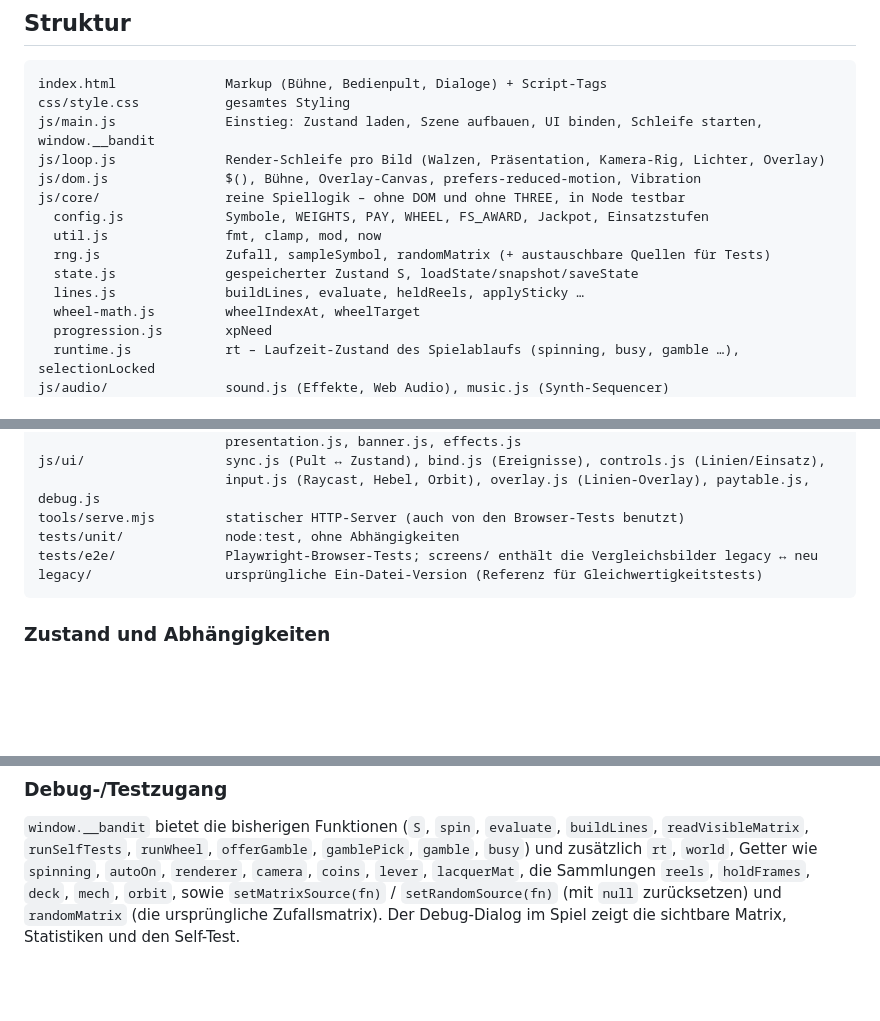
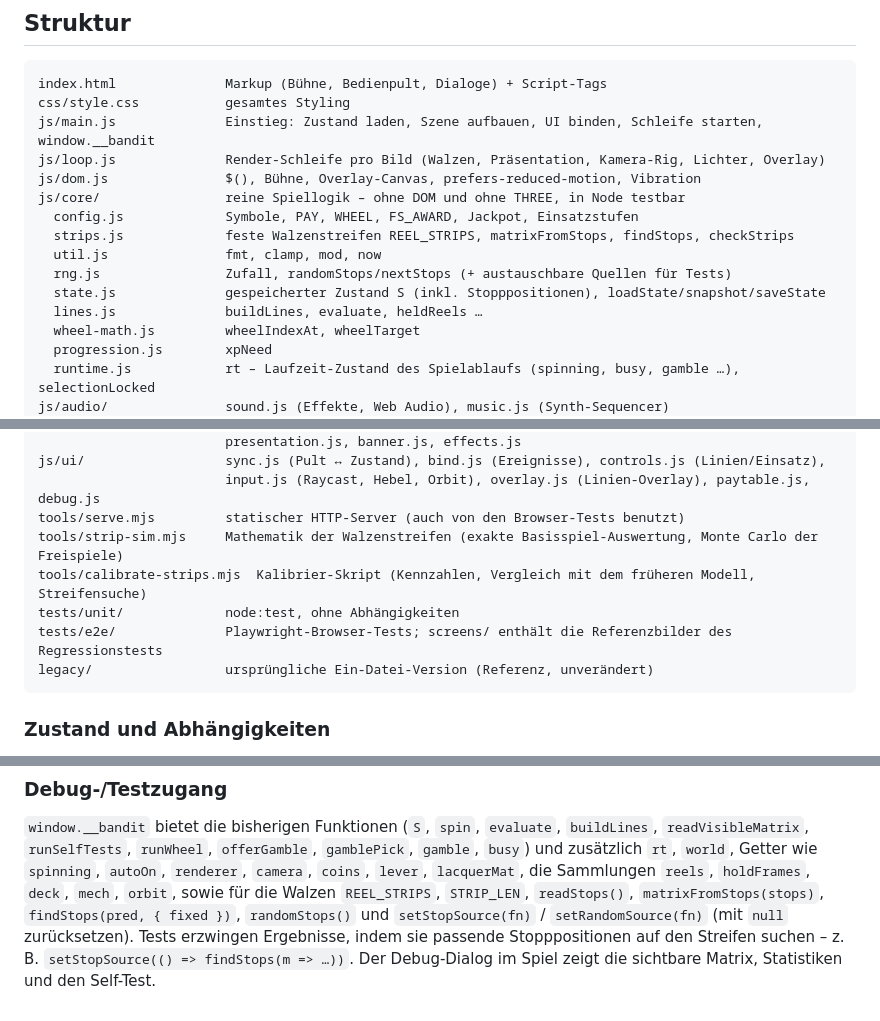
Before and after one commit to xitsam-tech/Bandit, a Markdown page: README.md, 3 parts joined by grey strips. Drawn GitHub-style; blank space fills up the shorter version.

````diff
--- a/README.md
+++ b/README.md
@@ -30,11 +30,12 @@ js/main.js              Einstieg: Zustand laden, Szene aufbauen, UI binden, Schl
 js/loop.js              Render-Schleife pro Bild (Walzen, Präsentation, Kamera-Rig, Lichter, Overlay)
 js/dom.js               $(), Bühne, Overlay-Canvas, prefers-reduced-motion, Vibration
 js/core/                reine Spiellogik – ohne DOM und ohne THREE, in Node testbar
-  config.js             Symbole, WEIGHTS, PAY, WHEEL, FS_AWARD, Jackpot, Einsatzstufen
+  config.js             Symbole, PAY, WHEEL, FS_AWARD, Jackpot, Einsatzstufen
+  strips.js             feste Walzenstreifen REEL_STRIPS, matrixFromStops, findStops, checkStrips
   util.js               fmt, clamp, mod, now
-  rng.js                Zufall, sampleSymbol, randomMatrix (+ austauschbare Quellen für Tests)
-  state.js              gespeicherter Zustand S, loadState/snapshot/saveState
-  lines.js              buildLines, evaluate, heldReels, applySticky …
+  rng.js                Zufall, randomStops/nextStops (+ austauschbare Quellen für Tests)
+  state.js              gespeicherter Zustand S (inkl. Stopppositionen), loadState/snapshot/saveState
+  lines.js              buildLines, evaluate, heldReels …
   wheel-math.js         wheelIndexAt, wheelTarget
   progression.js        xpNeed
   runtime.js            rt – Laufzeit-Zustand des Spielablaufs (spinning, busy, gamble …), selectionLocked
@@ -55,9 +56,11 @@ js/game/                Spielablauf: flow.js (spin/settle, Auto), wheel-flow.js,
 js/ui/                  sync.js (Pult ↔ Zustand), bind.js (Ereignisse), controls.js (Linien/Einsatz),
                         input.js (Raycast, Hebel, Orbit), overlay.js (Linien-Overlay), paytable.js, debug.js
 tools/serve.mjs         statischer HTTP-Server (auch von den Browser-Tests benutzt)
+tools/strip-sim.mjs     Mathematik der Walzenstreifen (exakte Basisspiel-Auswertung, Monte Carlo der Freispiele)
+tools/calibrate-strips.mjs  Kalibrier-Skript (Kennzahlen, Vergleich mit dem früheren Modell, Streifensuche)
 tests/unit/             node:test, ohne Abhängigkeiten
-tests/e2e/              Playwright-Browser-Tests; screens/ enthält die Vergleichsbilder legacy ↔ neu
-legacy/                 ursprüngliche Ein-Datei-Version (Referenz für Gleichwertigkeitstests)
+tests/e2e/              Playwright-Browser-Tests; screens/ enthält die Referenzbilder des Regressionstests
+legacy/                 ursprüngliche Ein-Datei-Version (Referenz, unverändert)
 ```
 
 ### Zustand und Abhängigkeiten
@@ -101,6 +152,8 @@ E2E_TARGET=beide npm run test:e2e   # dieselben Erwartungen zusätzlich gegen le
 `window.__bandit` bietet die bisherigen Funktionen (`S`, `spin`, `evaluate`, `buildLines`, `readVisibleMatrix`,
 `runSelfTests`, `runWheel`, `offerGamble`, `gamblePick`, `gamble`, `busy`) und zusätzlich `rt`, `world`,
 Getter wie `spinning`, `autoOn`, `renderer`, `camera`, `coins`, `lever`, `lacquerMat`, die Sammlungen `reels`,
-`holdFrames`, `deck`, `mech`, `orbit`, sowie `setMatrixSource(fn)` / `setRandomSource(fn)` (mit `null` zurücksetzen)
-und `randomMatrix` (die ursprüngliche Zufallsmatrix). Der Debug-Dialog im Spiel zeigt die sichtbare Matrix,
+`holdFrames`, `deck`, `mech`, `orbit`, sowie für die Walzen `REEL_STRIPS`, `STRIP_LEN`, `readStops()`,
+`matrixFromStops(stops)`, `findStops(pred, { fixed })`, `randomStops()` und `setStopSource(fn)` / `setRandomSource(fn)`
+(mit `null` zurücksetzen). Tests erzwingen Ergebnisse, indem sie passende Stopppositionen auf den Streifen suchen –
+z. B. `setStopSource(() => findStops(m => …))`. Der Debug-Dialog im Spiel zeigt die sichtbare Matrix,
 Statistiken und den Self-Test.
````
Also changed, not shown: other parts of README.md (+55 -7 lines).
